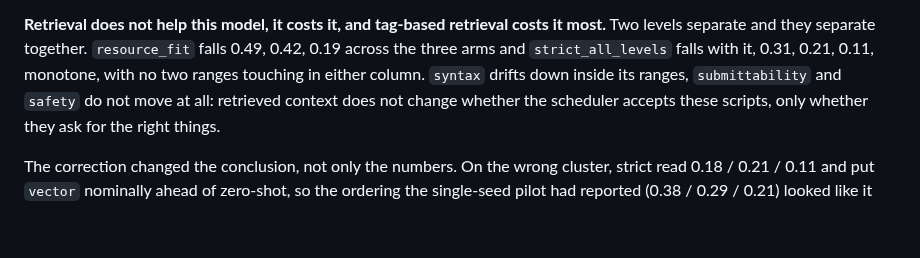
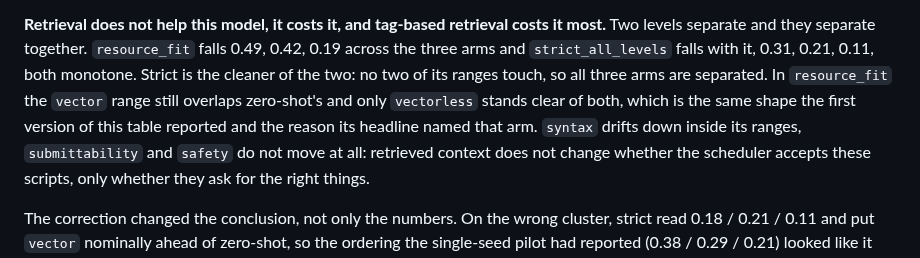
Before and after one commit to antoniorotundo2/anvil, a Markdown page: docs/DESIGN.md, the part around the change. Rendered like a GitHub page; blank space fills up the shorter version.

Commit message:
fix the overlap claim on resource fit

```diff
--- a/docs/DESIGN.md
+++ b/docs/DESIGN.md
@@ -307,8 +307,11 @@ machine reports a skip instead of a number.
 
 **Retrieval does not help this model, it costs it, and tag-based retrieval costs it most.** Two
 levels separate and they separate together. `resource_fit` falls 0.49, 0.42, 0.19 across the three
-arms and `strict_all_levels` falls with it, 0.31, 0.21, 0.11, monotone, with no two ranges
-touching in either column. `syntax` drifts down inside its ranges, `submittability` and `safety` do
+arms and `strict_all_levels` falls with it, 0.31, 0.21, 0.11, both monotone. Strict is the cleaner
+of the two: no two of its ranges touch, so all three arms are separated. In `resource_fit` the
+`vector` range still overlaps zero-shot's and only `vectorless` stands clear of both, which is the
+same shape the first version of this table reported and the reason its headline named that arm.
+`syntax` drifts down inside its ranges, `submittability` and `safety` do
 not move at all: retrieved context does not change whether the scheduler accepts these scripts,
 only whether they ask for the right things.
 
```
